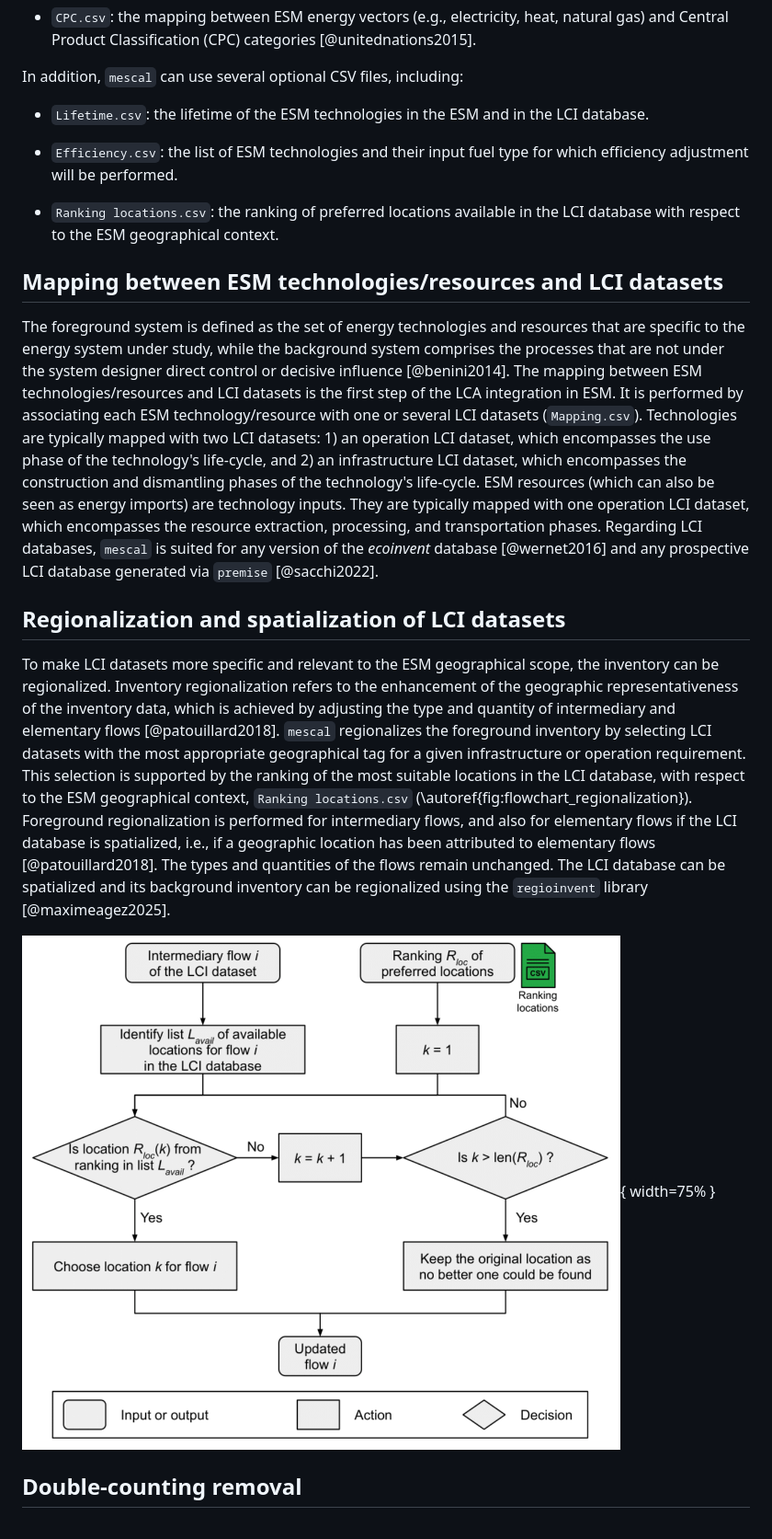
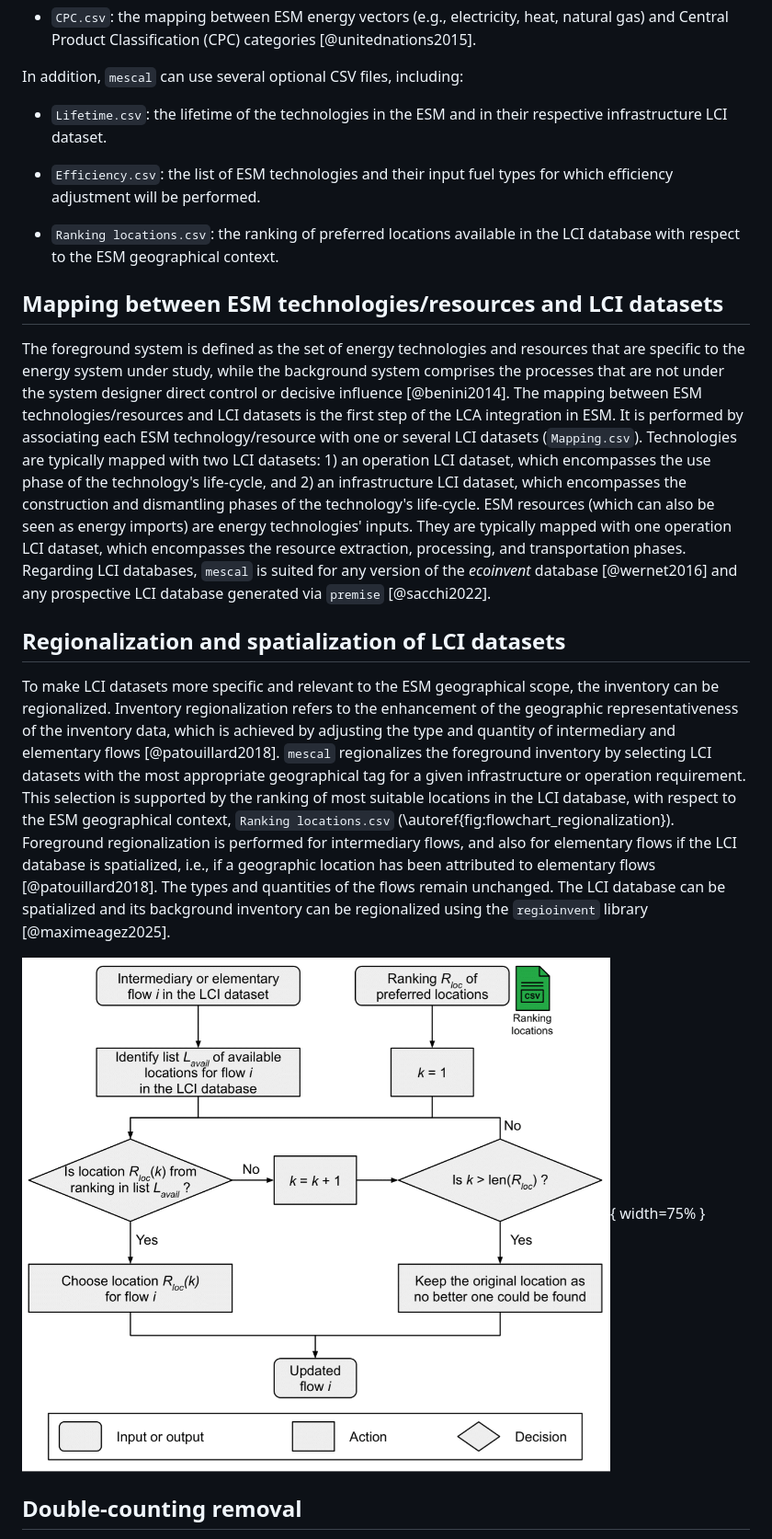
Before and after one commit to matthieu-str/mescal, a Markdown page: paper.md, the part around one of its changes. Shown at 92% size. GitHub-like rendering; pictures changed too: docs/pics/regionalization_flowchart.png.

```diff
--- a/paper.md
+++ b/paper.md
@@ -129,9 +130,9 @@ Classification (CPC) categories [@unitednations2015].
 
 In addition, `mescal` can use several optional CSV files, including:
 
-- `Lifetime.csv`: the lifetime of the ESM technologies in the ESM and in the LCI database.
+- `Lifetime.csv`: the lifetime of the technologies in the ESM and in their respective infrastructure LCI dataset.
 
-- `Efficiency.csv`: the list of ESM technologies and their input fuel type for which efficiency adjustment will be
+- `Efficiency.csv`: the list of ESM technologies and their input fuel types for which efficiency adjustment will be
 performed.
 
 - `Ranking locations.csv`: the ranking of preferred locations available in the LCI database with respect to the ESM
@@ -146,7 +147,7 @@ datasets (`Mapping.csv`).
 Technologies are typically mapped with two LCI datasets: 1) an operation LCI dataset, which encompasses
 the use phase of the technology's life-cycle, and 2) an infrastructure LCI dataset, which encompasses the
 construction and dismantling phases of the technology's life-cycle.
-ESM resources (which can also be seen as energy imports) are technology inputs.
+ESM resources (which can also be seen as energy imports) are energy technologies' inputs.
 They are typically mapped with one operation LCI dataset, which encompasses the resource extraction,
 processing, and transportation phases. Regarding LCI databases, `mescal` is suited for any version of the
 _ecoinvent_ database [@wernet2016] and any prospective LCI database generated via `premise` [@sacchi2022].
@@ -156,7 +157,7 @@ To make LCI datasets more specific and relevant to the ESM geographical scope, t
 be regionalized. Inventory regionalization refers to the enhancement of the geographic representativeness of the
 inventory data, which is achieved by adjusting the type and quantity of intermediary and elementary flows
 [@patouillard2018]. `mescal` regionalizes the foreground inventory by selecting LCI datasets with the most appropriate
-geographical tag for a given infrastructure or operation requirement. This selection is supported by the ranking of the most suitable
+geographical tag for a given infrastructure or operation requirement. This selection is supported by the ranking of most suitable
 locations in the LCI database, with respect to the ESM geographical context, `Ranking locations.csv` (\autoref{fig:flowchart_regionalization}).
 Foreground regionalization is performed for intermediary flows, and also for elementary flows if the LCI database
 is spatialized, i.e., if a geographic location has been attributed to elementary flows [@patouillard2018].
```
Also changed, not shown: other parts of paper.md (+52 -44 lines), docs/pics/background_search_flowchart.png, docs/pics/double_counting_flowchart.png.
